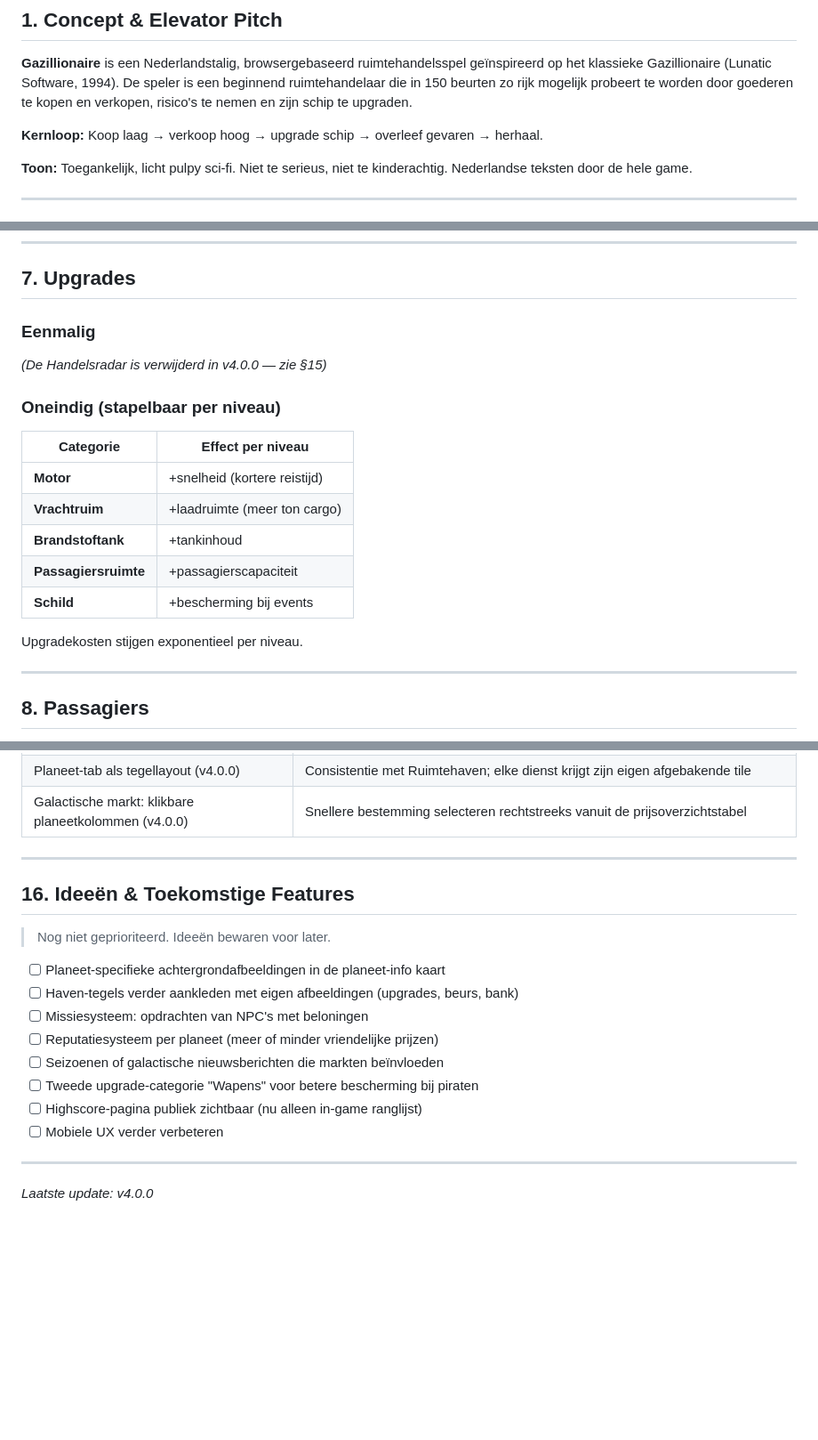
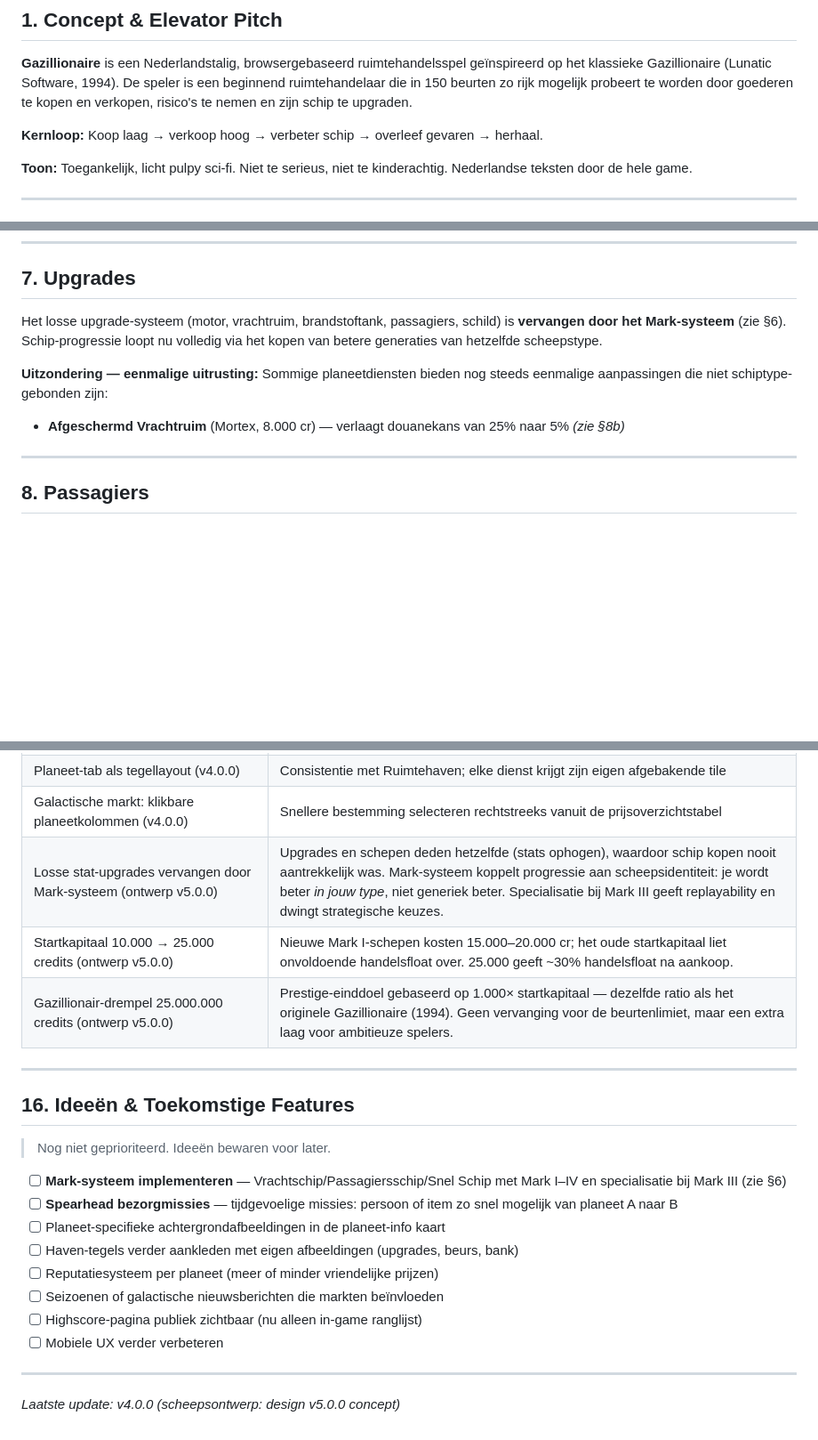
Before and after one commit to DennisBeverloo/gazillionaire, a Markdown page: GDD.md, 3 parts joined by grey strips. Shown at 89% size. Drawn GitHub-style; blank space fills up the shorter version.

```diff
--- a/GDD.md
+++ b/GDD.md
@@ -8,7 +8,7 @@
 
 **Gazillionaire** is een Nederlandstalig, browsergebaseerd ruimtehandelsspel geïnspireerd op het klassieke Gazillionaire (Lunatic Software, 1994). De speler is een beginnend ruimtehandelaar die in 150 beurten zo rijk mogelijk probeert te worden door goederen te kopen en verkopen, risico's te nemen en zijn schip te upgraden.
 
-**Kernloop:** Koop laag → verkoop hoog → upgrade schip → overleef gevaren → herhaal.
+**Kernloop:** Koop laag → verkoop hoog → verbeter schip → overleef gevaren → herhaal.
 
 **Toon:** Toegankelijk, licht pulpy sci-fi. Niet te serieus, niet te kinderachtig. Nederlandse teksten door de hele game.
 
@@ -121,19 +177,11 @@ Aqueron (25,75)               Techton (82,72)
 
 ## 7. Upgrades
 
-### Eenmalig
-*(De Handelsradar is verwijderd in v4.0.0 — zie §15)*
+Het losse upgrade-systeem (motor, vrachtruim, brandstoftank, passagiers, schild) is **vervangen door het Mark-systeem** (zie §6). Schip-progressie loopt nu volledig via het kopen van betere generaties van hetzelfde scheepstype.
 
-### Oneindig (stapelbaar per niveau)
-| Categorie | Effect per niveau |
-|---|---|
-| **Motor** | +snelheid (kortere reistijd) |
-| **Vrachtruim** | +laadruimte (meer ton cargo) |
-| **Brandstoftank** | +tankinhoud |
-| **Passagiersruimte** | +passagierscapaciteit |
-| **Schild** | +bescherming bij events |
-
-Upgradekosten stijgen exponentieel per niveau.
+**Uitzondering — eenmalige uitrusting:**
+Sommige planeetdiensten bieden nog steeds eenmalige aanpassingen die niet schiptype-gebonden zijn:
+- **Afgeschermd Vrachtruim** (Mortex, 8.000 cr) — verlaagt douanekans van 25% naar 5% *(zie §8b)*
 
 ---
 
@@ -339,6 +387,9 @@ js/main.js        — App object, event handlers, init
 | Logboek/Ranglijst/Prestaties naar topbalk (v4.0.0) | Vermindering tabbladen-rommel; deze schermen zijn secundair t.o.v. Handel/Haven/Planeet |
 | Planeet-tab als tegellayout (v4.0.0) | Consistentie met Ruimtehaven; elke dienst krijgt zijn eigen afgebakende tile |
 | Galactische markt: klikbare planeetkolommen (v4.0.0) | Snellere bestemming selecteren rechtstreeks vanuit de prijsoverzichtstabel |
+| Losse stat-upgrades vervangen door Mark-systeem (ontwerp v5.0.0) | Upgrades en schepen deden hetzelfde (stats ophogen), waardoor schip kopen nooit aantrekkelijk was. Mark-systeem koppelt progressie aan scheepsidentiteit: je wordt beter *in jouw type*, niet generiek beter. Specialisatie bij Mark III geeft replayability en dwingt strategische keuzes. |
+| Startkapitaal 10.000 → 25.000 credits (ontwerp v5.0.0) | Nieuwe Mark I-schepen kosten 15.000–20.000 cr; het oude startkapitaal liet onvoldoende handelsfloat over. 25.000 geeft ~30% handelsfloat na aankoop. |
+| Gazillionair-drempel 25.000.000 credits (ontwerp v5.0.0) | Prestige-einddoel gebaseerd op 1.000× startkapitaal — dezelfde ratio als het originele Gazillionaire (1994). Geen vervanging voor de beurtenlimiet, maar een extra laag voor ambitieuze spelers. |
 
 ---
 
@@ -346,15 +397,15 @@ js/main.js        — App object, event handlers, init
 
 > Nog niet geprioriteerd. Ideeën bewaren voor later.
 
+- [ ] **Mark-systeem implementeren** — Vrachtschip/Passagiersschip/Snel Schip met Mark I–IV en specialisatie bij Mark III (zie §6)
+- [ ] **Spearhead bezorgmissies** — tijdgevoelige missies: persoon of item zo snel mogelijk van planeet A naar B
 - [ ] Planeet-specifieke achtergrondafbeeldingen in de planeet-info kaart
 - [ ] Haven-tegels verder aankleden met eigen afbeeldingen (upgrades, beurs, bank)
-- [ ] Missiesysteem: opdrachten van NPC's met beloningen
 - [ ] Reputatiesysteem per planeet (meer of minder vriendelijke prijzen)
 - [ ] Seizoenen of galactische nieuwsberichten die markten beïnvloeden
-- [ ] Tweede upgrade-categorie "Wapens" voor betere bescherming bij piraten
 - [ ] Highscore-pagina publiek zichtbaar (nu alleen in-game ranglijst)
 - [ ] Mobiele UX verder verbeteren
 
 ---
 
-*Laatste update: v4.0.0*
+*Laatste update: v4.0.0 (scheepsontwerp: design v5.0.0 concept)*
```
Also changed, not shown: other parts of GDD.md (+67 -11 lines).
